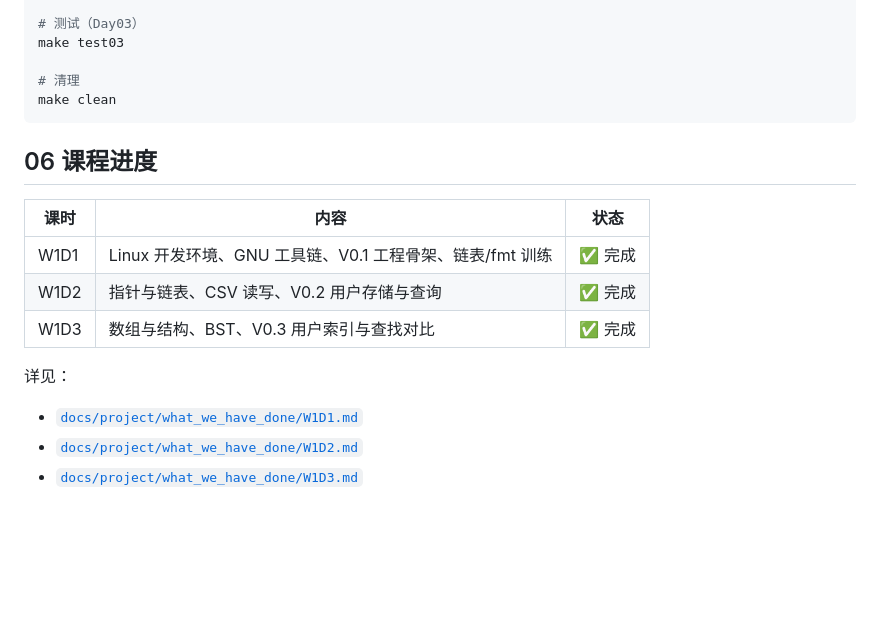
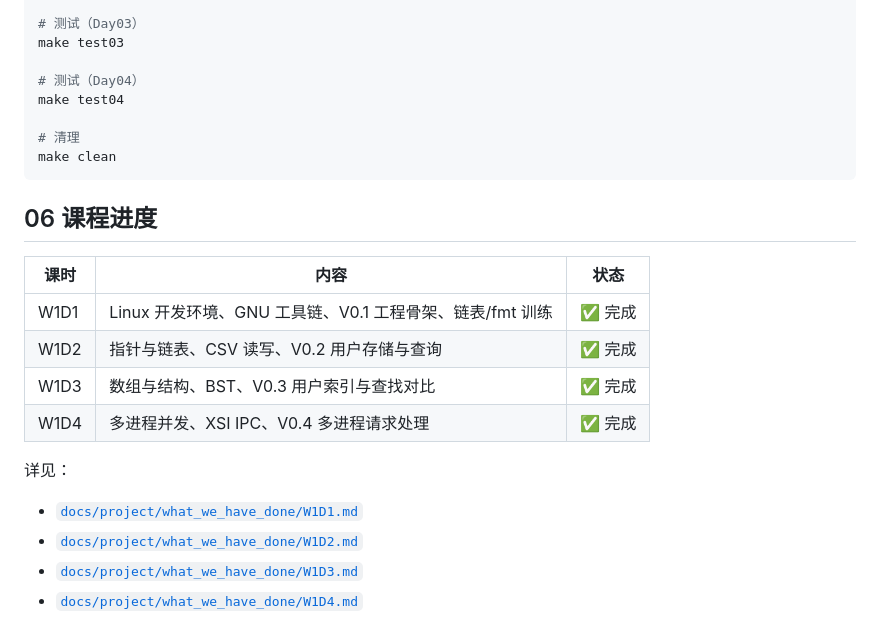
Before and after one commit to fishandrice000000/CWebServer, a Markdown page: README.md, the part around one of its changes. Rendered like a GitHub page; blank space fills up the shorter version.

````diff
--- a/README.md
+++ b/README.md
@@ -107,6 +117,9 @@ make test02
 # 测试（Day03）
 make test03
 
+# 测试（Day04）
+make test04
+
 # 清理
 make clean
 ```
@@ -118,8 +131,10 @@ make clean
 | W1D1 | Linux 开发环境、GNU 工具链、V0.1 工程骨架、链表/fmt 训练 | ✅ 完成 |
 | W1D2 | 指针与链表、CSV 读写、V0.2 用户存储与查询 | ✅ 完成 |
 | W1D3 | 数组与结构、BST、V0.3 用户索引与查找对比 | ✅ 完成 |
+| W1D4 | 多进程并发、XSI IPC、V0.4 多进程请求处理 | ✅ 完成 |
 
 详见：
 - [`docs/project/what_we_have_done/W1D1.md`](docs/project/what_we_have_done/W1D1.md)
 - [`docs/project/what_we_have_done/W1D2.md`](docs/project/what_we_have_done/W1D2.md)
 - [`docs/project/what_we_have_done/W1D3.md`](docs/project/what_we_have_done/W1D3.md)
+- [`docs/project/what_we_have_done/W1D4.md`](docs/project/what_we_have_done/W1D4.md)
````
Also changed, not shown: other parts of README.md (+24 -14 lines).
